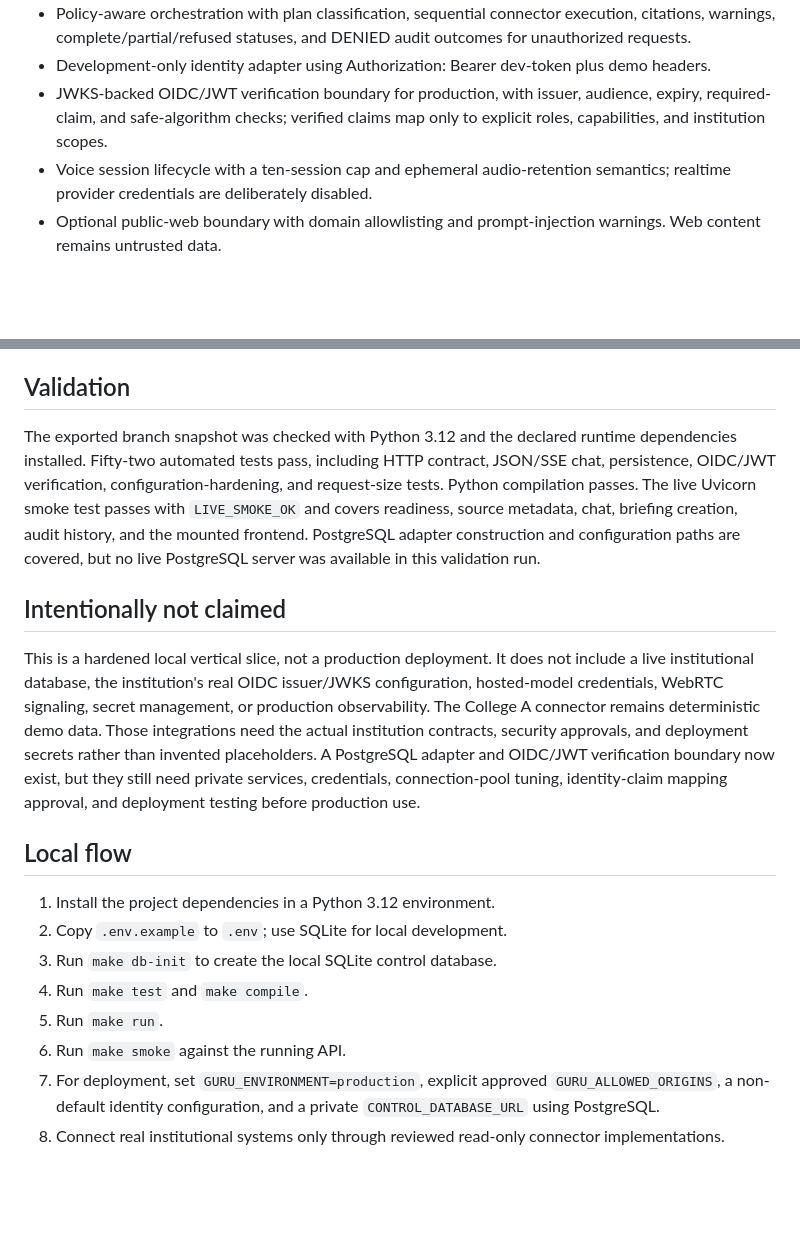
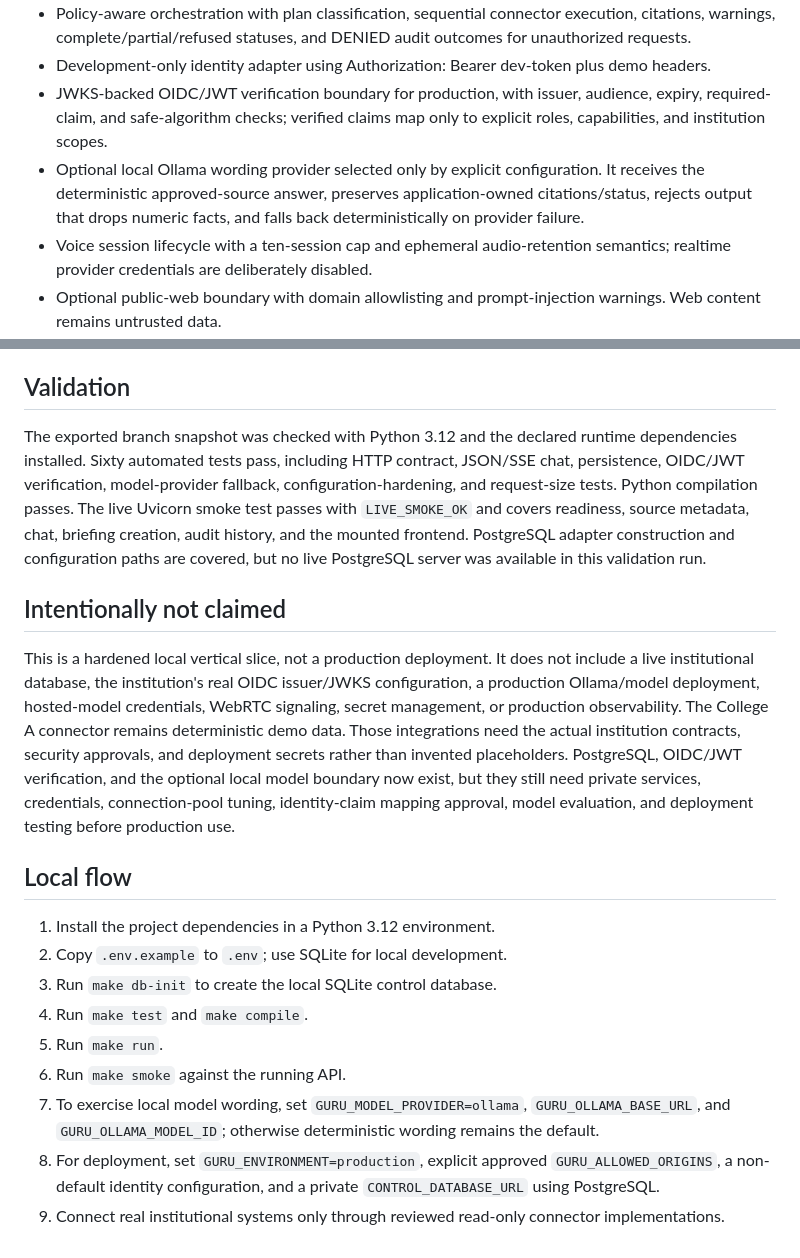
Before and after one commit to darshani8/guru-ji, a Markdown page: docs/IMPLEMENTATION_STATUS.md, 2 parts joined by grey strips. GitHub-like rendering; blank space fills up the shorter version.

Commit message:
Record model provider status

```diff
--- a/docs/IMPLEMENTATION_STATUS.md
+++ b/docs/IMPLEMENTATION_STATUS.md
@@ -11,6 +11,7 @@
 - Policy-aware orchestration with plan classification, sequential connector execution, citations, warnings, complete/partial/refused statuses, and DENIED audit outcomes for unauthorized requests.
 - Development-only identity adapter using Authorization: Bearer dev-token plus demo headers.
 - JWKS-backed OIDC/JWT verification boundary for production, with issuer, audience, expiry, required-claim, and safe-algorithm checks; verified claims map only to explicit roles, capabilities, and institution scopes.
+- Optional local Ollama wording provider selected only by explicit configuration. It receives the deterministic approved-source answer, preserves application-owned citations/status, rejects output that drops numeric facts, and falls back deterministically on provider failure.
 - Voice session lifecycle with a ten-session cap and ephemeral audio-retention semantics; realtime provider credentials are deliberately disabled.
 - Optional public-web boundary with domain allowlisting and prompt-injection warnings. Web content remains untrusted data.
 - FastAPI routes for liveness/readiness, JSON chat, SSE chat (`stream=true` or `/v1/chat/stream`), daily briefings, sources, audit, and voice session lifecycle.
@@ -23,11 +24,11 @@
 
 ## Validation
 
-The exported branch snapshot was checked with Python 3.12 and the declared runtime dependencies installed. Fifty-two automated tests pass, including HTTP contract, JSON/SSE chat, persistence, OIDC/JWT verification, configuration-hardening, and request-size tests. Python compilation passes. The live Uvicorn smoke test passes with `LIVE_SMOKE_OK` and covers readiness, source metadata, chat, briefing creation, audit history, and the mounted frontend. PostgreSQL adapter construction and configuration paths are covered, but no live PostgreSQL server was available in this validation run.
+The exported branch snapshot was checked with Python 3.12 and the declared runtime dependencies installed. Sixty automated tests pass, including HTTP contract, JSON/SSE chat, persistence, OIDC/JWT verification, model-provider fallback, configuration-hardening, and request-size tests. Python compilation passes. The live Uvicorn smoke test passes with `LIVE_SMOKE_OK` and covers readiness, source metadata, chat, briefing creation, audit history, and the mounted frontend. PostgreSQL adapter construction and configuration paths are covered, but no live PostgreSQL server was available in this validation run.
 
 ## Intentionally not claimed
 
-This is a hardened local vertical slice, not a production deployment. It does not include a live institutional database, the institution's real OIDC issuer/JWKS configuration, hosted-model credentials, WebRTC signaling, secret management, or production observability. The College A connector remains deterministic demo data. Those integrations need the actual institution contracts, security approvals, and deployment secrets rather than invented placeholders. A PostgreSQL adapter and OIDC/JWT verification boundary now exist, but they still need private services, credentials, connection-pool tuning, identity-claim mapping approval, and deployment testing before production use.
+This is a hardened local vertical slice, not a production deployment. It does not include a live institutional database, the institution's real OIDC issuer/JWKS configuration, a production Ollama/model deployment, hosted-model credentials, WebRTC signaling, secret management, or production observability. The College A connector remains deterministic demo data. Those integrations need the actual institution contracts, security approvals, and deployment secrets rather than invented placeholders. PostgreSQL, OIDC/JWT verification, and the optional local model boundary now exist, but they still need private services, credentials, connection-pool tuning, identity-claim mapping approval, model evaluation, and deployment testing before production use.
 
 ## Local flow
 
@@ -37,5 +38,6 @@ This is a hardened local vertical slice, not a production deployment. It does no
 4. Run `make test` and `make compile`.
 5. Run `make run`.
 6. Run `make smoke` against the running API.
-7. For deployment, set `GURU_ENVIRONMENT=production`, explicit approved `GURU_ALLOWED_ORIGINS`, a non-default identity configuration, and a private `CONTROL_DATABASE_URL` using PostgreSQL.
-8. Connect real institutional systems only through reviewed read-only connector implementations.
+7. To exercise local model wording, set `GURU_MODEL_PROVIDER=ollama`, `GURU_OLLAMA_BASE_URL`, and `GURU_OLLAMA_MODEL_ID`; otherwise deterministic wording remains the default.
+8. For deployment, set `GURU_ENVIRONMENT=production`, explicit approved `GURU_ALLOWED_ORIGINS`, a non-default identity configuration, and a private `CONTROL_DATABASE_URL` using PostgreSQL.
+9. Connect real institutional systems only through reviewed read-only connector implementations.
```
